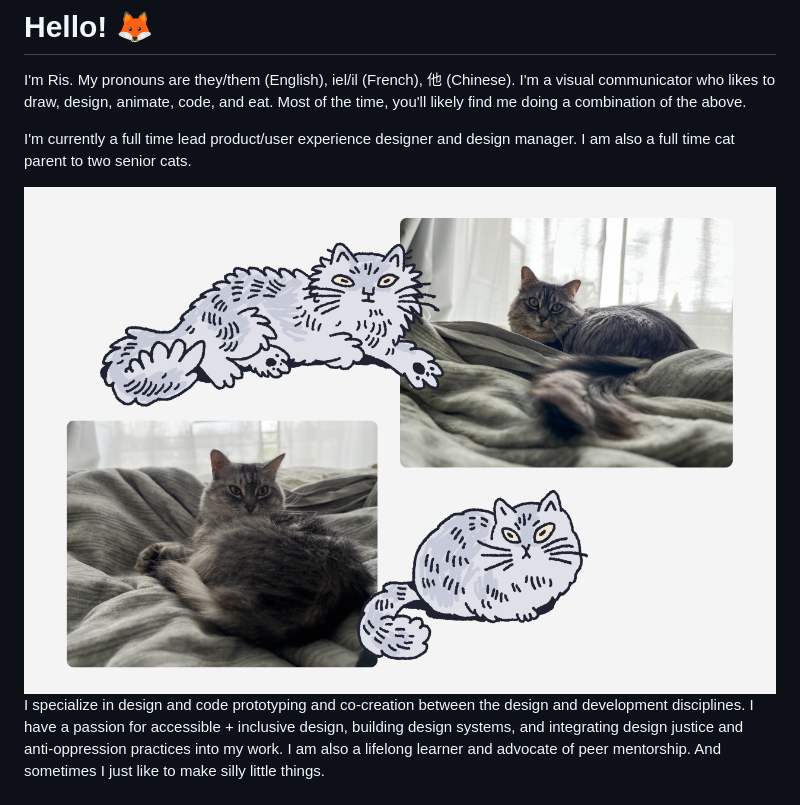
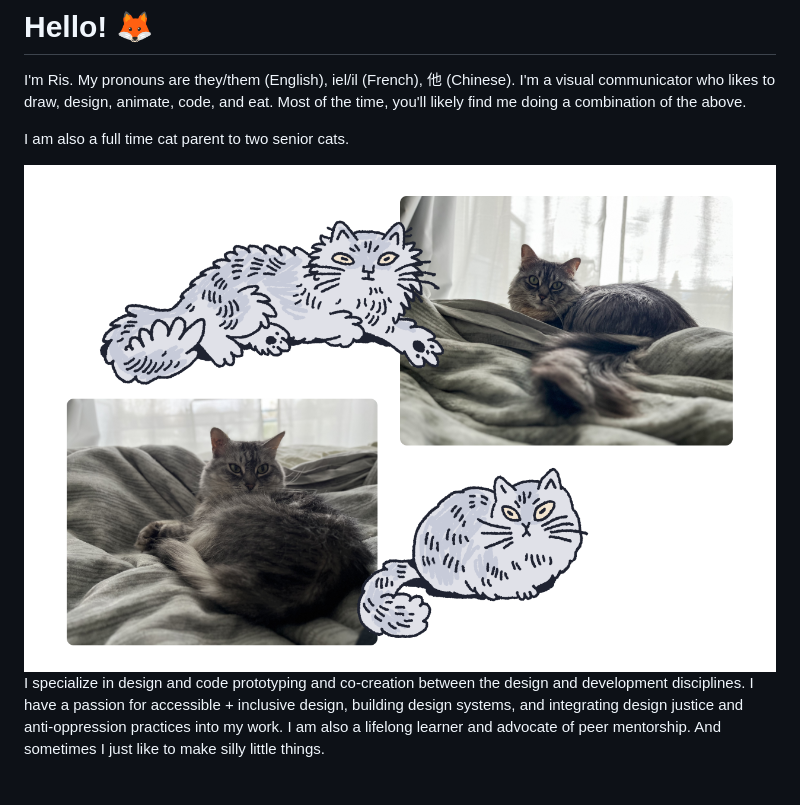
Before and after one commit to demonography/demonography, a Markdown page: README.md, the part around the change. Rendered like a GitHub page; pictures changed too: images/lwaxana-kestra-white-bg.png (added).

Commit message:
Updated information on readme and cats image.

```diff
--- a/README.md
+++ b/README.md
@@ -2,8 +2,8 @@
 
 I'm Ris. My pronouns are they/them (English), iel/il (French), 他 (Chinese). I'm a visual communicator who likes to draw, design, animate, code, and eat. Most of the time, you'll likely find me doing a combination of the above.
 
-I'm currently a full time lead product/user experience designer and design manager. I am also a full time cat parent to two senior cats.
+I am also a full time cat parent to two senior cats.
 
-<img src="https://raw.githubusercontent.com/demonography/demonography/master/images/lwaxana-kestra-bg.png" alt="A collage of two silver tabby cats, both with medium-to-long fur. The illustration and photo on top left and top right are of Kestra, a larger silver cat, and there is an illustration and photo on the bottom left and right that are of Lwaxana, a smaller silver cat.">
+<img src="https://raw.githubusercontent.com/demonography/demonography/master/images/lwaxana-kestra-white-bg.png" alt="A collage of two silver tabby cats, both with medium-to-long fur. The illustration and photo on top left and top right are of Kestra, a larger silver cat, and there is an illustration and photo on the bottom left and right that are of Lwaxana, a smaller silver cat.">
 
 I specialize in design and code prototyping and co-creation between the design and development disciplines. I have a passion for accessible + inclusive design, building design systems, and integrating design justice and anti-oppression practices into my work. I am also a lifelong learner and advocate of peer mentorship. And sometimes I just like to make silly little things.
```
